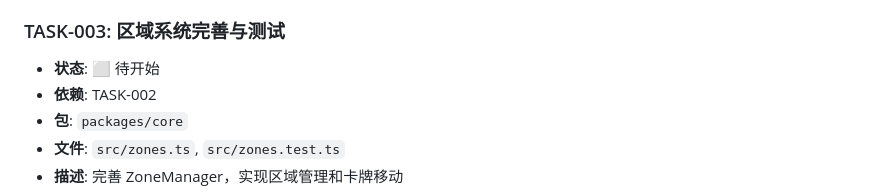
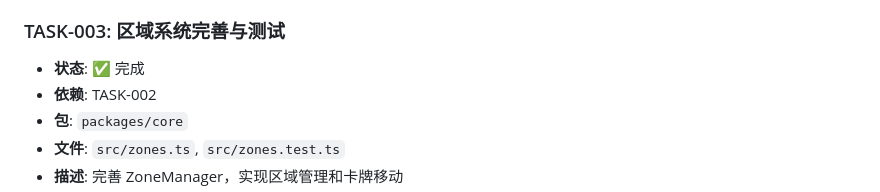
Before and after one commit to Ryfferty/cardverse, a Markdown page: TASKS.md, the part around the change. GitHub-like rendering.

Commit message:
chore: [TASK-003] 标记任务完成

```diff
--- a/TASKS.md
+++ b/TASKS.md
@@ -43,7 +43,7 @@
   - 隐藏信息过滤正确（其他玩家手牌不可见）
 
 ### TASK-003: 区域系统完善与测试
-- **状态**: ⬜ 待开始
+- **状态**: ✅ 完成
 - **依赖**: TASK-002
 - **包**: `packages/core`
 - **文件**: `src/zones.ts`, `src/zones.test.ts`
```
